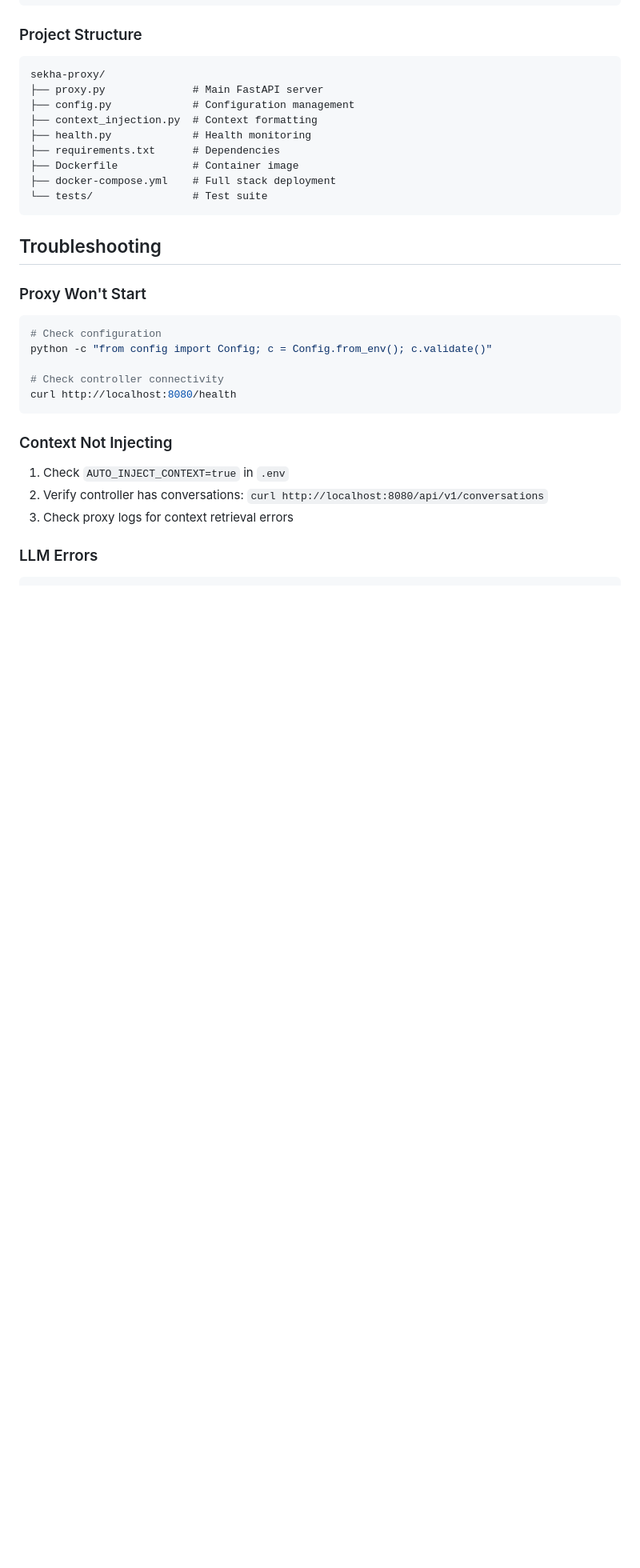
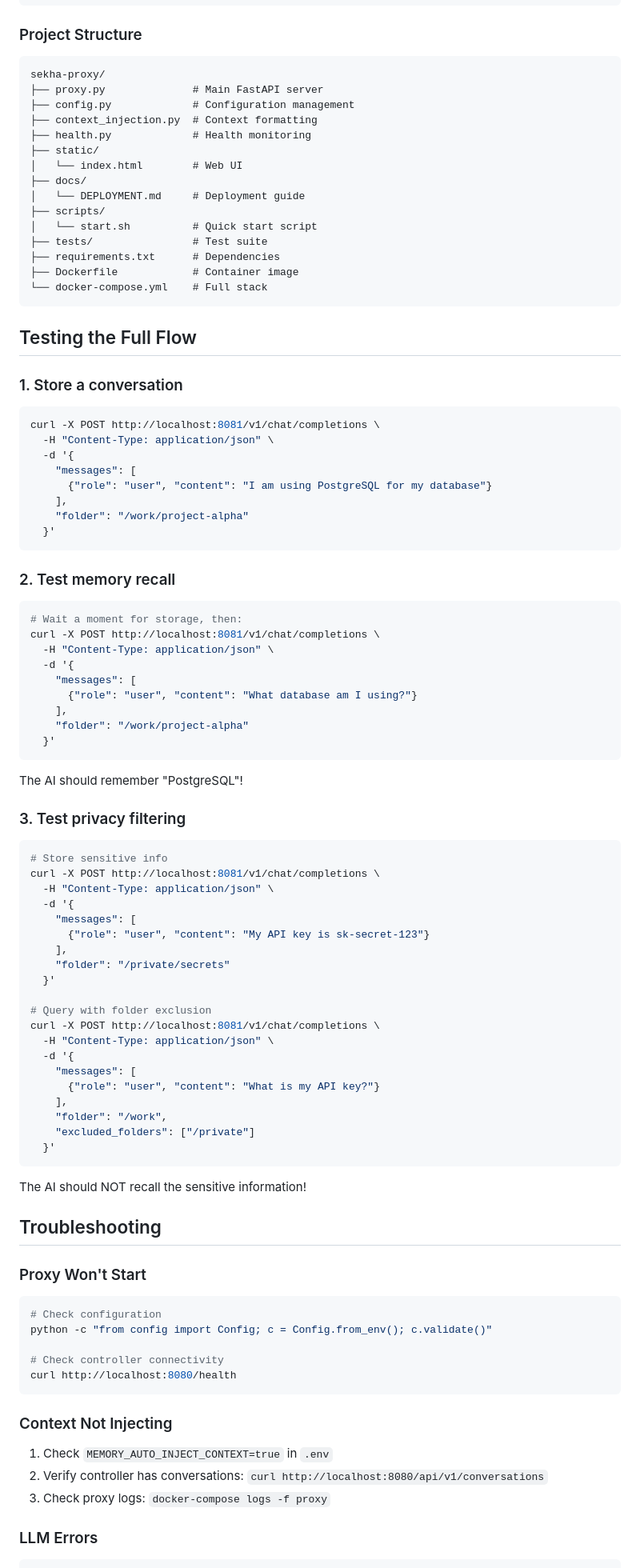
Before and after one commit to sekha-ai/sekha-proxy, a Markdown page: README.md, the part around one of its changes. Shown at 80% size. Drawn GitHub-style; blank space fills up the shorter version.

Commit message:
Update README with UI and complete deployment info

````diff
--- a/README.md
+++ b/README.md
@@ -240,11 +316,75 @@ sekha-proxy/
 ├── config.py             # Configuration management
 ├── context_injection.py  # Context formatting
 ├── health.py             # Health monitoring
+├── static/
+│   └── index.html        # Web UI
+├── docs/
+│   └── DEPLOYMENT.md     # Deployment guide
+├── scripts/
+│   └── start.sh          # Quick start script
+├── tests/                # Test suite
 ├── requirements.txt      # Dependencies
 ├── Dockerfile            # Container image
-├── docker-compose.yml    # Full stack deployment
-└── tests/                # Test suite
+└── docker-compose.yml    # Full stack
 ```
+
+## Testing the Full Flow
+
+### 1. Store a conversation
+
+```bash
+curl -X POST http://localhost:8081/v1/chat/completions \
+  -H "Content-Type: application/json" \
+  -d '{
+    "messages": [
+      {"role": "user", "content": "I am using PostgreSQL for my database"}
+    ],
+    "folder": "/work/project-alpha"
+  }'
+```
+
+### 2. Test memory recall
+
+```bash
+# Wait a moment for storage, then:
+curl -X POST http://localhost:8081/v1/chat/completions \
+  -H "Content-Type: application/json" \
+  -d '{
+    "messages": [
+      {"role": "user", "content": "What database am I using?"}
+    ],
+    "folder": "/work/project-alpha"
+  }'
+```
+
+The AI should remember "PostgreSQL"!
+
+### 3. Test privacy filtering
+
+```bash
+# Store sensitive info
+curl -X POST http://localhost:8081/v1/chat/completions \
+  -H "Content-Type: application/json" \
+  -d '{
+    "messages": [
+      {"role": "user", "content": "My API key is sk-secret-123"}
+    ],
+    "folder": "/private/secrets"
+  }'
+
+# Query with folder exclusion
+curl -X POST http://localhost:8081/v1/chat/completions \
+  -H "Content-Type: application/json" \
+  -d '{
+    "messages": [
+      {"role": "user", "content": "What is my API key?"}
+    ],
+    "folder": "/work",
+    "excluded_folders": ["/private"]
+  }'
+```
+
+The AI should NOT recall the sensitive information!
 
 ## Troubleshooting
 
@@ -260,9 +400,9 @@ curl http://localhost:8080/health
 
 ### Context Not Injecting
 
-1. Check `AUTO_INJECT_CONTEXT=true` in `.env`
+1. Check `MEMORY_AUTO_INJECT_CONTEXT=true` in `.env`
 2. Verify controller has conversations: `curl http://localhost:8080/api/v1/conversations`
-3. Check proxy logs for context retrieval errors
+3. Check proxy logs: `docker-compose logs -f proxy`
 
 ### LLM Errors
 
````
Also changed, not shown: other parts of README.md (+156 -60 lines).
